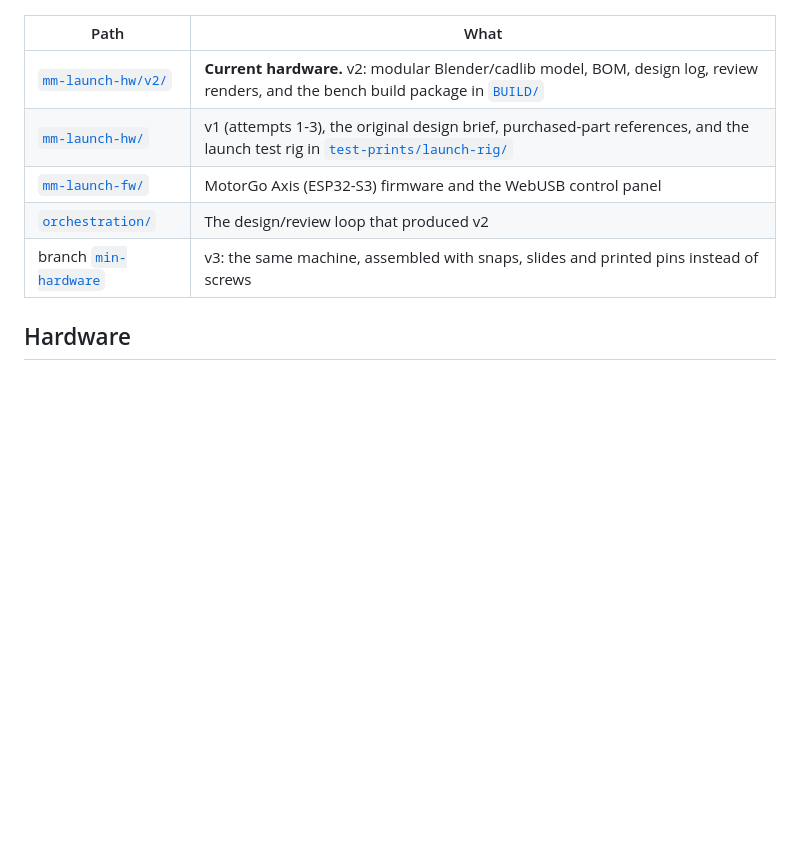
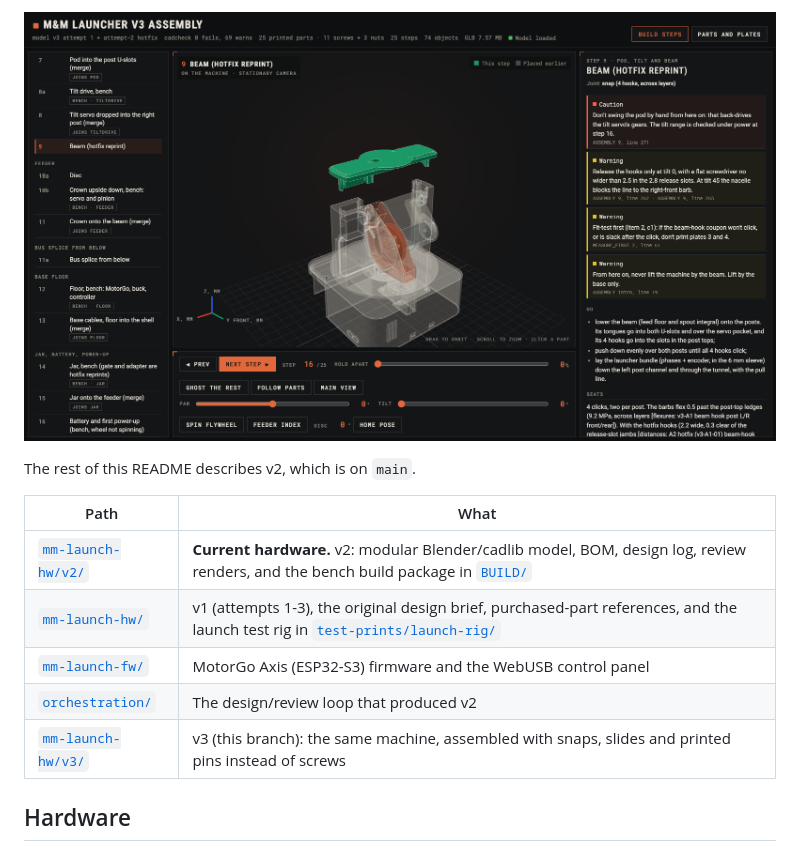
Before and after one commit to Every-Flavor-Robotics/mm-launcher, a Markdown page: README.md, the part around one of its changes. Rendered like a GitHub page; pictures changed too: docs/images/v3-assembly-guide.png (added); blank space fills up the shorter version.

```diff
--- a/README.md
+++ b/README.md
@@ -12,10 +41,14 @@ browser shows the CAD moving live.
+![v3 interactive assembly guide, step 9](docs/images/v3-assembly-guide.png)
+
+The rest of this README describes v2, which is on `main`.
+
 | Path | What |
 |---|---|
 | [`mm-launch-hw/v2/`](mm-launch-hw/v2) | **Current hardware.** v2: modular Blender/cadlib model, BOM, design log, review renders, and the bench build package in [`BUILD/`](mm-launch-hw/v2/BUILD) |
 | [`mm-launch-hw/`](mm-launch-hw) | v1 (attempts 1-3), the original design brief, purchased-part references, and the launch test rig in [`test-prints/launch-rig/`](mm-launch-hw/test-prints/launch-rig) |
 | [`mm-launch-fw/`](mm-launch-fw) | MotorGo Axis (ESP32-S3) firmware and the WebUSB control panel |
 | [`orchestration/`](orchestration) | The design/review loop that produced v2 |
-| branch [`min-hardware`](../../tree/min-hardware) | v3: the same machine, assembled with snaps, slides and printed pins instead of screws |
+| [`mm-launch-hw/v3/`](mm-launch-hw/v3) | v3 (this branch): the same machine, assembled with snaps, slides and printed pins instead of screws |
 
 ## Hardware
 
```
Also changed, not shown: other parts of README.md (+29 -0 lines), docs/images/v3-iso.png (added).
